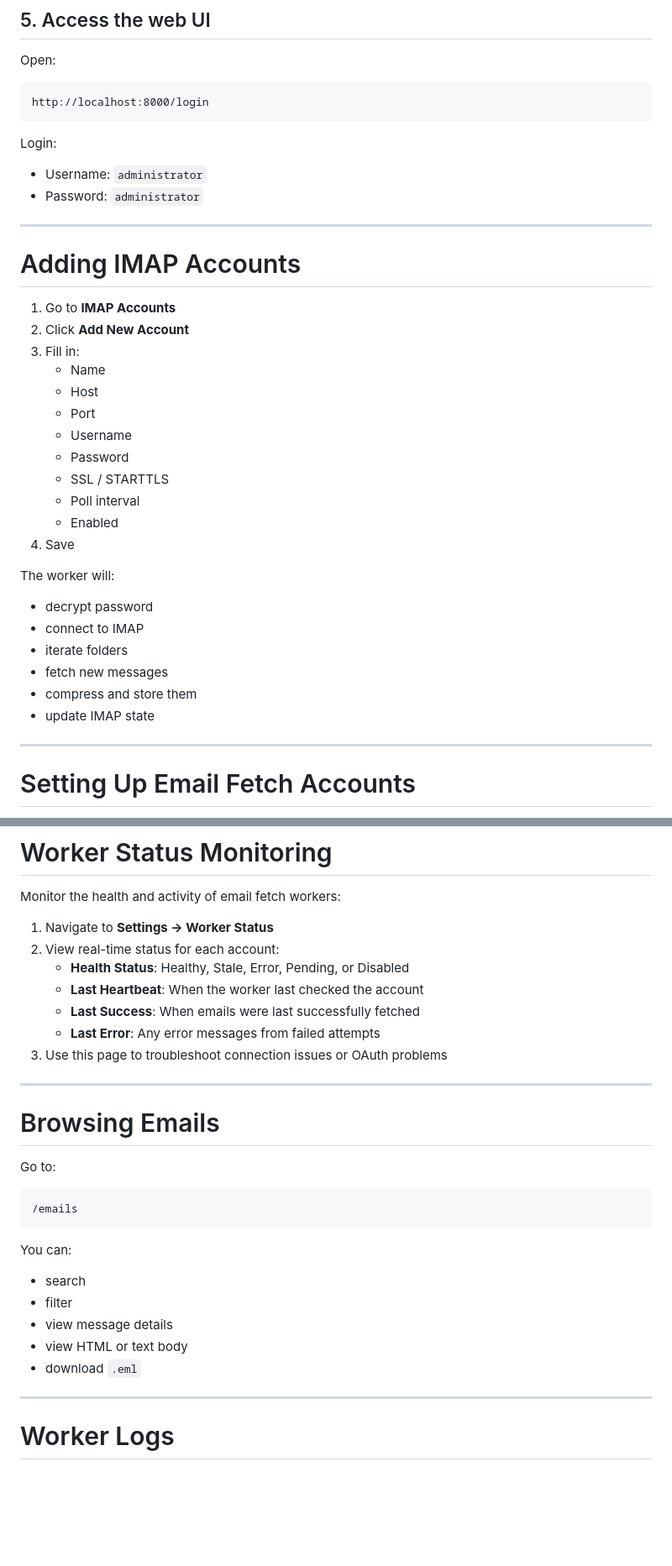
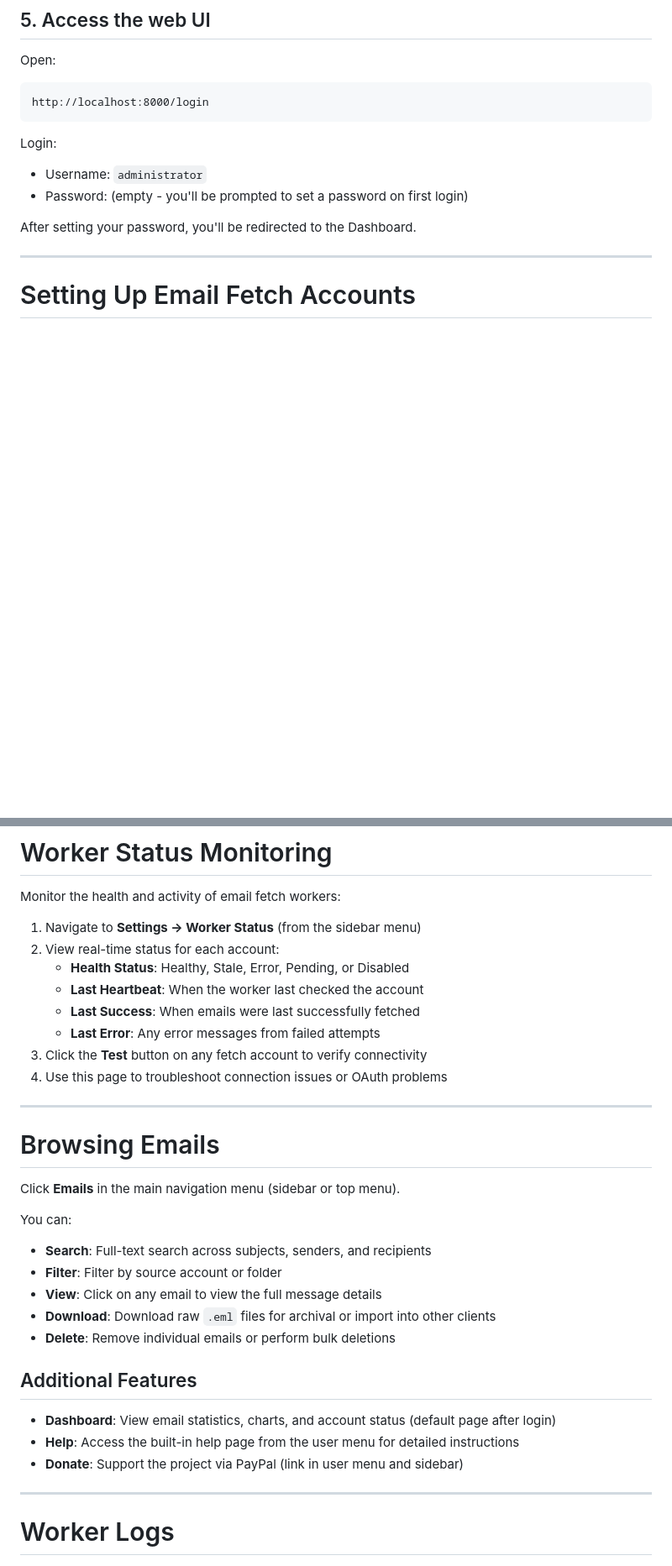
Before and after one commit to daygle/daygle-mail-archiver, a Markdown page: README.md, 2 parts joined by grey strips. Shown at 84% size. Rendered like a GitHub page; blank space fills up the shorter version.

````diff
--- a/README.md
+++ b/README.md
@@ -112,33 +115,9 @@ http://localhost:8000/login
 Login:
 
 - Username: `administrator`
-- Password: `administrator`
+- Password: (empty - you'll be prompted to set a password on first login)
 
----
-
-# Adding IMAP Accounts
-
-1. Go to **IMAP Accounts**
-2. Click **Add New Account**
-3. Fill in:
-   - Name
-   - Host
-   - Port
-   - Username
-   - Password
-   - SSL / STARTTLS
-   - Poll interval
-   - Enabled
-4. Save
-
-The worker will:
-
-- decrypt password
-- connect to IMAP
-- iterate folders
-- fetch new messages
-- compress and store them
-- update IMAP state
+After setting your password, you'll be redirected to the Dashboard.
 
 ---
 
@@ -261,31 +240,34 @@ The worker will now fetch emails automatically using Microsoft Graph API.
 
 Monitor the health and activity of email fetch workers:
 
-1. Navigate to **Settings → Worker Status**
+1. Navigate to **Settings → Worker Status** (from the sidebar menu)
 2. View real-time status for each account:
    - **Health Status**: Healthy, Stale, Error, Pending, or Disabled
    - **Last Heartbeat**: When the worker last checked the account
    - **Last Success**: When emails were last successfully fetched
    - **Last Error**: Any error messages from failed attempts
-3. Use this page to troubleshoot connection issues or OAuth problems
+3. Click the **Test** button on any fetch account to verify connectivity
+4. Use this page to troubleshoot connection issues or OAuth problems
 
 ---
 
 # Browsing Emails
 
-Go to:
-
-```
-/emails
-```
+Click **Emails** in the main navigation menu (sidebar or top menu).
 
 You can:
 
-- search
-- filter
-- view message details
-- view HTML or text body
-- download `.eml`
+- **Search**: Full-text search across subjects, senders, and recipients
+- **Filter**: Filter by source account or folder
+- **View**: Click on any email to view the full message details
+- **Download**: Download raw `.eml` files for archival or import into other clients
+- **Delete**: Remove individual emails or perform bulk deletions
+
+## Additional Features
+
+- **Dashboard**: View email statistics, charts, and account status (default page after login)
+- **Help**: Access the built-in help page from the user menu for detailed instructions
+- **Donate**: Support the project via PayPal (link in user menu and sidebar)
 
 ---
 
````
Also changed, not shown: other parts of README.md (+3 -0 lines).
